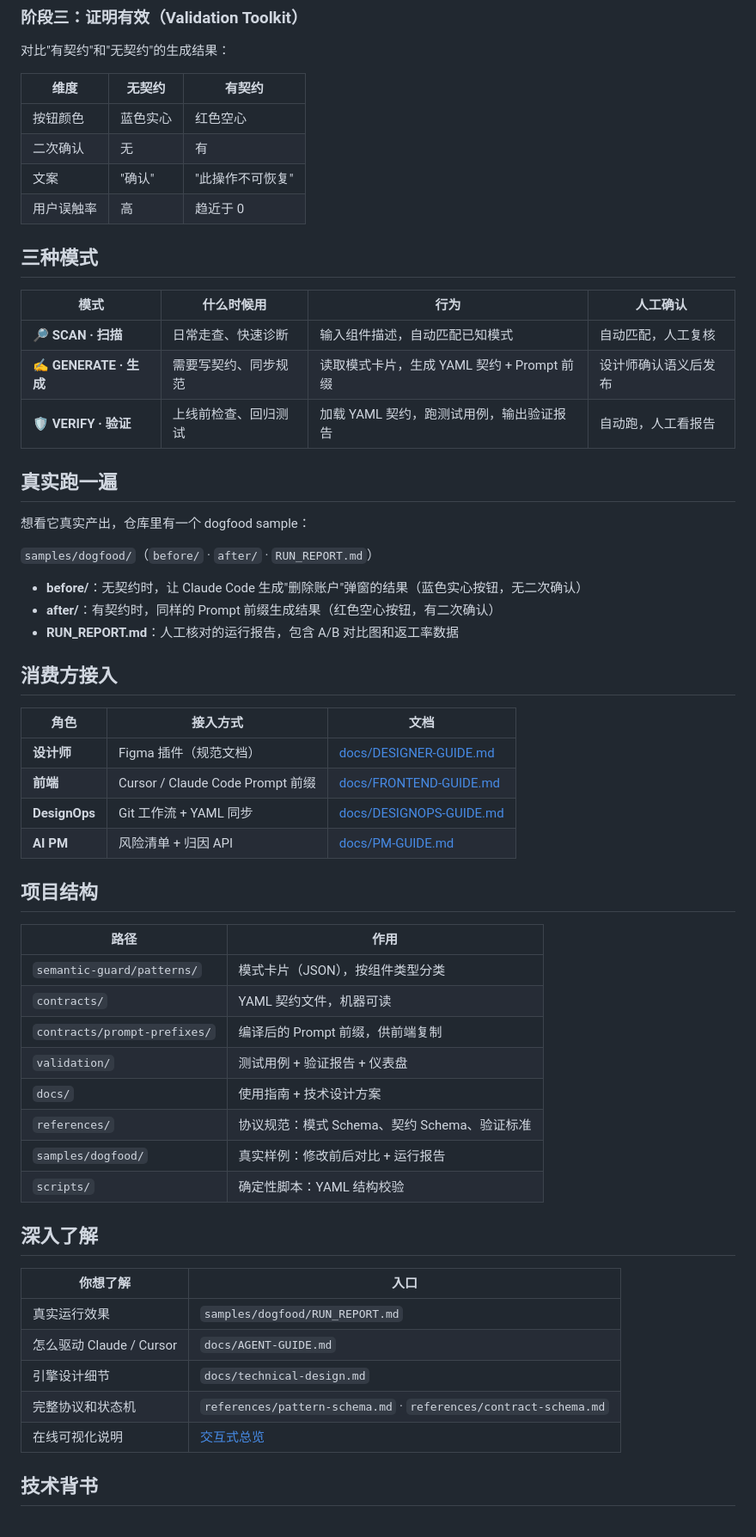
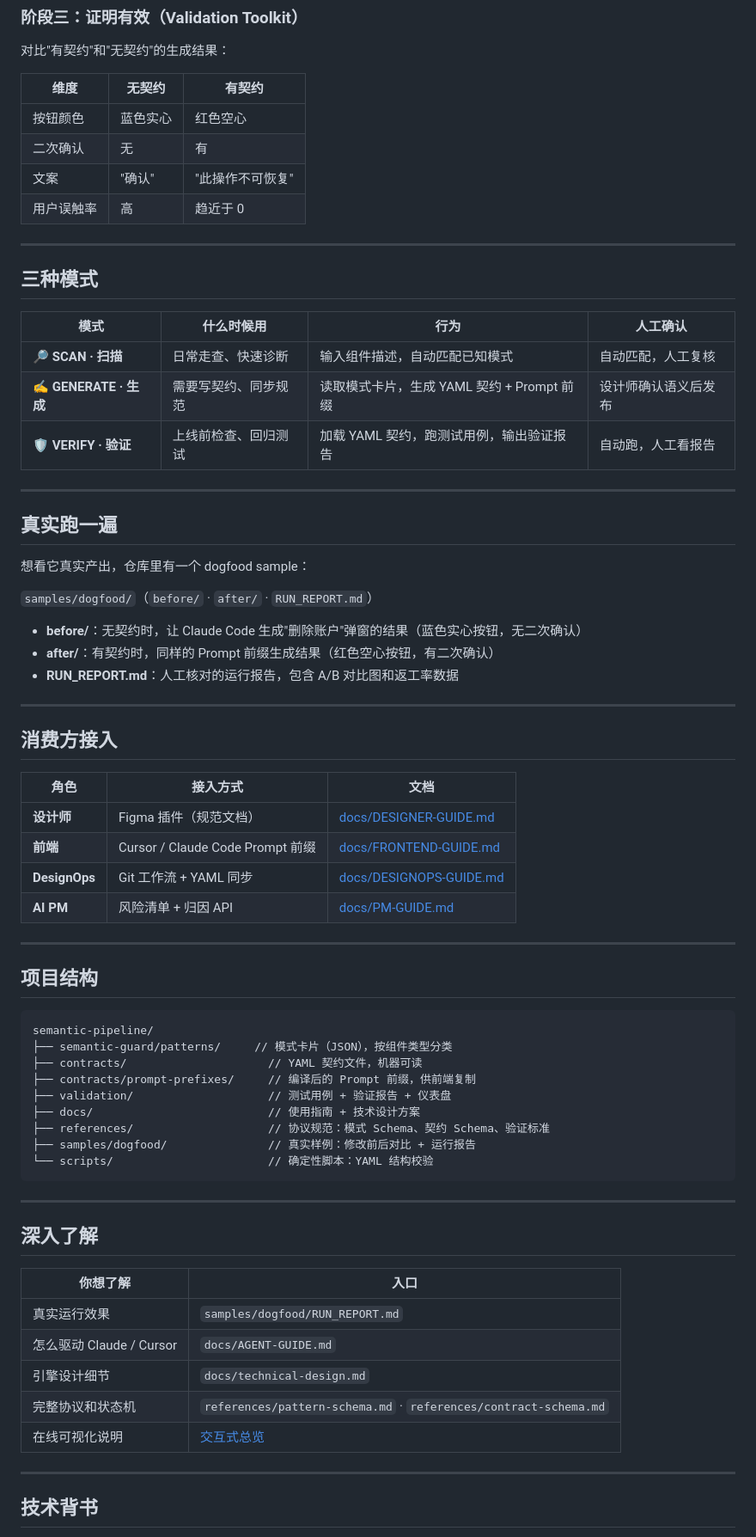
Before and after one commit to 2436041978-ops/semantic-pipeline, a Markdown page: README.md, the part around one of its changes. Shown at 86% size. Drawn GitHub-style.

````diff
--- a/README.md
+++ b/README.md
@@ -98,6 +117,8 @@ semantic_tokens:
 | 文案 | "确认" | "此操作不可恢复" |
 | 用户误触率 | 高 | 趋近于 0 |
 
+---
+
 ## 三种模式
 
 | 模式 | 什么时候用 | 行为 | 人工确认 |
@@ -105,6 +126,8 @@ semantic_tokens:
 | **🔎 SCAN · 扫描** | 日常走查、快速诊断 | 输入组件描述，自动匹配已知模式 | 自动匹配，人工复核 |
 | **✍️ GENERATE · 生成** | 需要写契约、同步规范 | 读取模式卡片，生成 YAML 契约 + Prompt 前缀 | 设计师确认语义后发布 |
 | **🛡️ VERIFY · 验证** | 上线前检查、回归测试 | 加载 YAML 契约，跑测试用例，输出验证报告 | 自动跑，人工看报告 |
+
+---
 
 ## 真实跑一遍
 
@@ -116,6 +139,8 @@ semantic_tokens:
 - **after/**：有契约时，同样的 Prompt 前缀生成结果（红色空心按钮，有二次确认）
 - **RUN_REPORT.md**：人工核对的运行报告，包含 A/B 对比图和返工率数据
 
+---
+
 ## 消费方接入
 
 | 角色 | 接入方式 | 文档 |
@@ -125,18 +150,23 @@ semantic_tokens:
 | **DesignOps** | Git 工作流 + YAML 同步 | [docs/DESIGNOPS-GUIDE.md](docs/DESIGNOPS-GUIDE.md) |
 | **AI PM** | 风险清单 + 归因 API | [docs/PM-GUIDE.md](docs/PM-GUIDE.md) |
 
+---
+
 ## 项目结构
 
-| 路径 | 作用 |
-|------|------|
-| `semantic-guard/patterns/` | 模式卡片（JSON），按组件类型分类 |
-| `contracts/` | YAML 契约文件，机器可读 |
-| `contracts/prompt-prefixes/` | 编译后的 Prompt 前缀，供前端复制 |
-| `validation/` | 测试用例 + 验证报告 + 仪表盘 |
-| `docs/` | 使用指南 + 技术设计方案 |
-| `references/` | 协议规范：模式 Schema、契约 Schema、验证标准 |
-| `samples/dogfood/` | 真实样例：修改前后对比 + 运行报告 |
-| `scripts/` | 确定性脚本：YAML 结构校验 |
+```
+semantic-pipeline/
+├── semantic-guard/patterns/     // 模式卡片（JSON），按组件类型分类
+├── contracts/                     // YAML 契约文件，机器可读
+├── contracts/prompt-prefixes/     // 编译后的 Prompt 前缀，供前端复制
+├── validation/                    // 测试用例 + 验证报告 + 仪表盘
+├── docs/                          // 使用指南 + 技术设计方案
+├── references/                    // 协议规范：模式 Schema、契约 Schema、验证标准
+├── samples/dogfood/               // 真实样例：修改前后对比 + 运行报告
+└── scripts/                       // 确定性脚本：YAML 结构校验
+```
+
+---
 
 ## 深入了解
 
@@ -148,6 +178,8 @@ semantic_tokens:
 | 完整协议和状态机 | `references/pattern-schema.md` · `references/contract-schema.md` |
 | 在线可视化说明 | [交互式总览](https://2436041978-ops.github.io/semantic-pipeline/validation/dashboard.html) |
 
+---
+
 ## 技术背书
 
 - [阿里云：构建可审计、可进化的 AI Agent 底座](https://xie.infoq.cn/article/df0fc569a2ef4d2a0a6a88fc3)
````
Also changed, not shown: other parts of README.md (+27 -4 lines).
